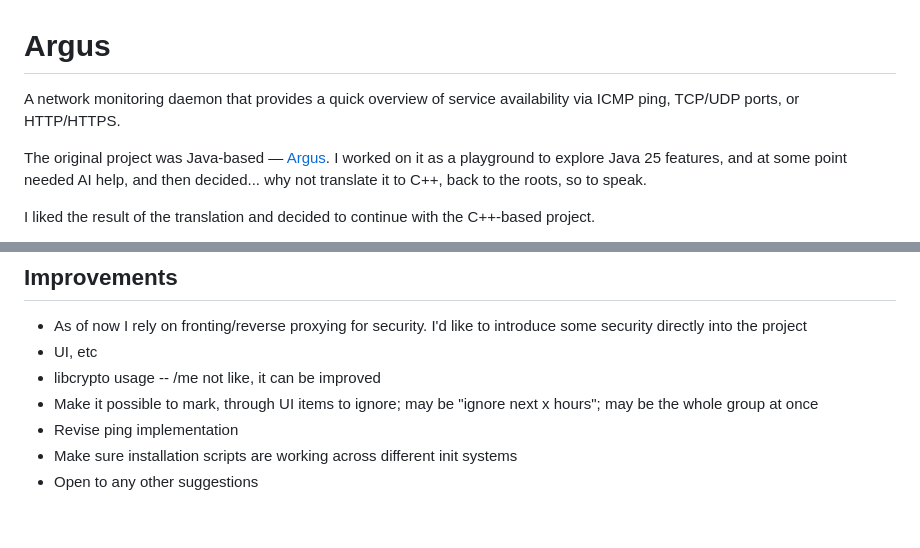
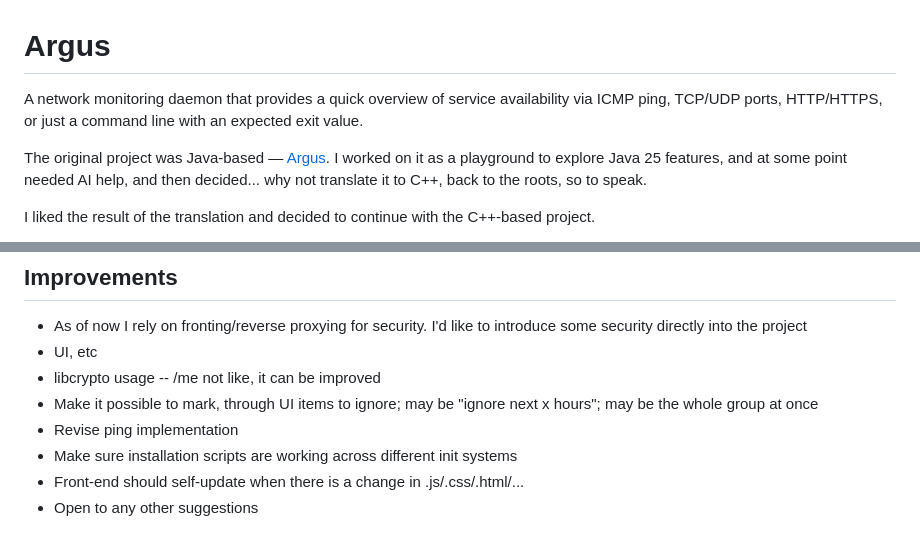
Before and after one commit to rezdm/Argus.cpp, a Markdown page: README.md, 2 parts joined by grey strips. GitHub-like rendering.

```diff
--- a/README.md
+++ b/README.md
@@ -1,5 +1,5 @@
 # Argus
-A network monitoring daemon that provides a quick overview of service availability via ICMP ping, TCP/UDP ports, or HTTP/HTTPS.
+A network monitoring daemon that provides a quick overview of service availability via ICMP ping, TCP/UDP ports, HTTP/HTTPS, or just a command line with an expected exit value.
 
 The original project was Java-based — [Argus](https://github.com/rezdm/Argus). I worked on it as a playground to explore Java 25 features, and at some point needed AI help, and then decided... why not translate it to C++, back to the roots, so to speak.
 
@@ -160,4 +160,5 @@ Run a command. I use it to check for domain certificate expiration:
 * Make it possible to mark, through UI items to ignore; may be "ignore next x hours"; may be the whole group at once
 * Revise ping implementation
 * Make sure installation scripts are working across different init systems
+* Front-end should self-update when there is a change in .js/.css/.html/...
 * Open to any other suggestions
```
